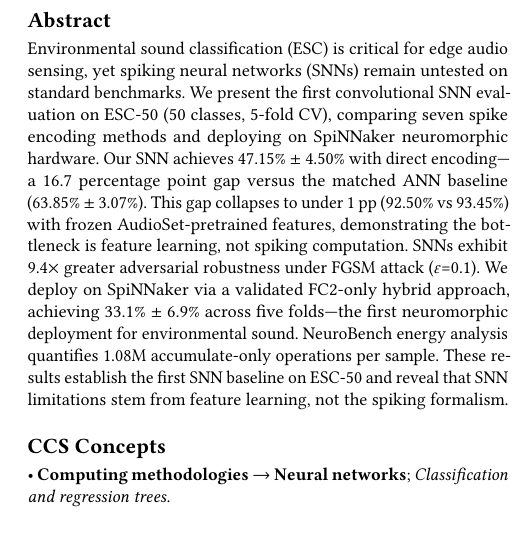
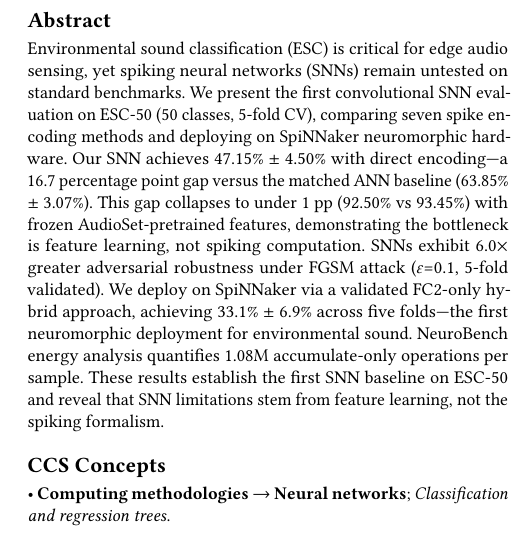
Before and after one commit to ayushkumarcode/snn-thesis-research, a LaTeX paper (snn-esc50/paper/latex/main.tex): part of one column of page 1 of 3, cut so that both start at the same text. Compiled offline with pdfLaTeX.

Commit message:
Fix abstract: 6.0x adversarial robustness (5-fold validated, not 9.4x)
Co-Authored-By: Claude Opus 4.6 (1M context) <noreply@anthropic.com>

```diff
--- a/snn-esc50/paper/latex/main.tex
+++ b/snn-esc50/paper/latex/main.tex
@@ -29,7 +29,7 @@
 %\email{supervisor@manchester.ac.uk}
 
 \begin{abstract}
-Environmental sound classification (ESC) is critical for edge audio sensing, yet spiking neural networks (SNNs) remain untested on standard benchmarks. We present the first convolutional SNN evaluation on ESC-50 (50 classes, 5-fold CV), comparing seven spike encoding methods and deploying on SpiNNaker neuromorphic hardware. Our SNN achieves 47.15\% $\pm$ 4.50\% with direct encoding---a 16.7 percentage point gap versus the matched ANN baseline (63.85\% $\pm$ 3.07\%). This gap collapses to under 1~pp (92.50\% vs 93.45\%) with frozen AudioSet-pretrained features, demonstrating the bottleneck is feature learning, not spiking computation. SNNs exhibit 9.4$\times$ greater adversarial robustness under FGSM attack ($\varepsilon$=0.1). We deploy on SpiNNaker via a validated FC2-only hybrid approach, achieving 33.1\% $\pm$ 6.9\% across five folds---the first neuromorphic deployment for environmental sound. NeuroBench energy analysis quantifies 1.08M accumulate-only operations per sample. These results establish the first SNN baseline on ESC-50 and reveal that SNN limitations stem from feature learning, not the spiking formalism.
+Environmental sound classification (ESC) is critical for edge audio sensing, yet spiking neural networks (SNNs) remain untested on standard benchmarks. We present the first convolutional SNN evaluation on ESC-50 (50 classes, 5-fold CV), comparing seven spike encoding methods and deploying on SpiNNaker neuromorphic hardware. Our SNN achieves 47.15\% $\pm$ 4.50\% with direct encoding---a 16.7 percentage point gap versus the matched ANN baseline (63.85\% $\pm$ 3.07\%). This gap collapses to under 1~pp (92.50\% vs 93.45\%) with frozen AudioSet-pretrained features, demonstrating the bottleneck is feature learning, not spiking computation. SNNs exhibit 6.0$\times$ greater adversarial robustness under FGSM attack ($\varepsilon$=0.1, 5-fold validated). We deploy on SpiNNaker via a validated FC2-only hybrid approach, achieving 33.1\% $\pm$ 6.9\% across five folds---the first neuromorphic deployment for environmental sound. NeuroBench energy analysis quantifies 1.08M accumulate-only operations per sample. These results establish the first SNN baseline on ESC-50 and reveal that SNN limitations stem from feature learning, not the spiking formalism.
 \end{abstract}
 
 \begin{CCSXML}
```
